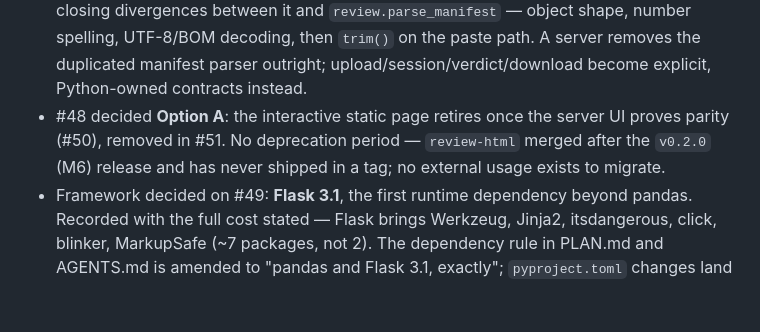
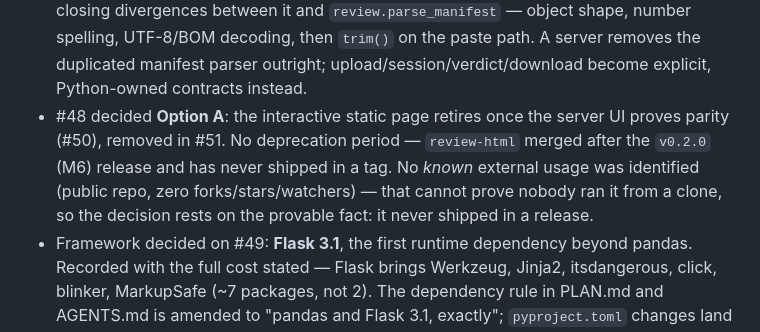
Before and after one commit to tonym999/vault-cleaner, a Markdown page: WORKLOG.md, the part around the change. GitHub-like rendering; blank space fills up the shorter version.

```diff
--- a/WORKLOG.md
+++ b/WORKLOG.md
@@ -16,7 +16,9 @@ surprises the next agent should know about.
 - #48 decided **Option A**: the interactive static page retires once the
   server UI proves parity (#50), removed in #51. No deprecation period —
   `review-html` merged after the `v0.2.0` (M6) release and has never shipped
-  in a tag; no external usage exists to migrate.
+  in a tag. No *known* external usage was identified (public repo, zero
+  forks/stars/watchers) — that cannot prove nobody ran it from a clone, so
+  the decision rests on the provable fact: it never shipped in a release.
 - Framework decided on #49: **Flask 3.1**, the first runtime dependency beyond
   pandas. Recorded with the full cost stated — Flask brings Werkzeug, Jinja2,
   itsdangerous, click, blinker, MarkupSafe (~7 packages, not 2). The
```
Also changed, not shown: PLAN.md (+1 -1 lines), README.md (+1 -1 lines).
